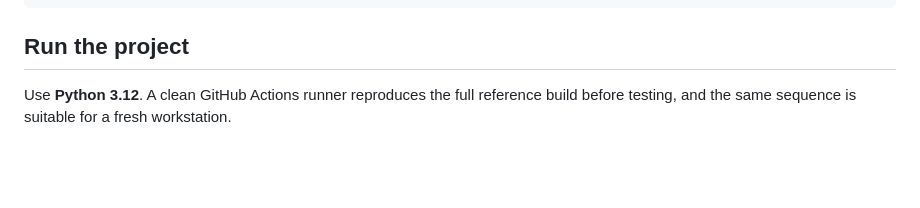
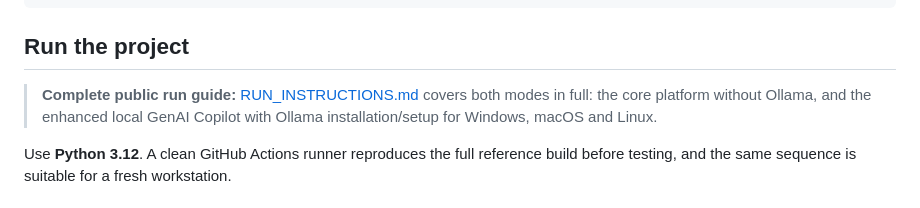
Before and after one commit to adel3amr/Credit-Risk-Analytics, a Markdown page: README.md, the part around the change. Drawn GitHub-style; blank space fills up the shorter version.

Commit message:
Add complete public run guide with optional Ollama setup

```diff
--- a/README.md
+++ b/README.md
@@ -339,6 +339,9 @@ Credit-Risk-Analytics/
 
 ## Run the project
 
+> **Complete public run guide:** [RUN_INSTRUCTIONS.md](RUN_INSTRUCTIONS.md) covers both modes in full: the core platform without Ollama, and the enhanced local GenAI Copilot with Ollama installation/setup for Windows, macOS and Linux.
+
+
 Use **Python 3.12**. A clean GitHub Actions runner reproduces the full reference build before testing, and the same sequence is suitable for a fresh workstation.
 
 ### Windows PowerShell — clean local demo
```
Also changed, not shown: REPRODUCIBILITY.md (+2 -0 lines), RUN_INSTRUCTIONS.md (added, +391 -0 lines).
